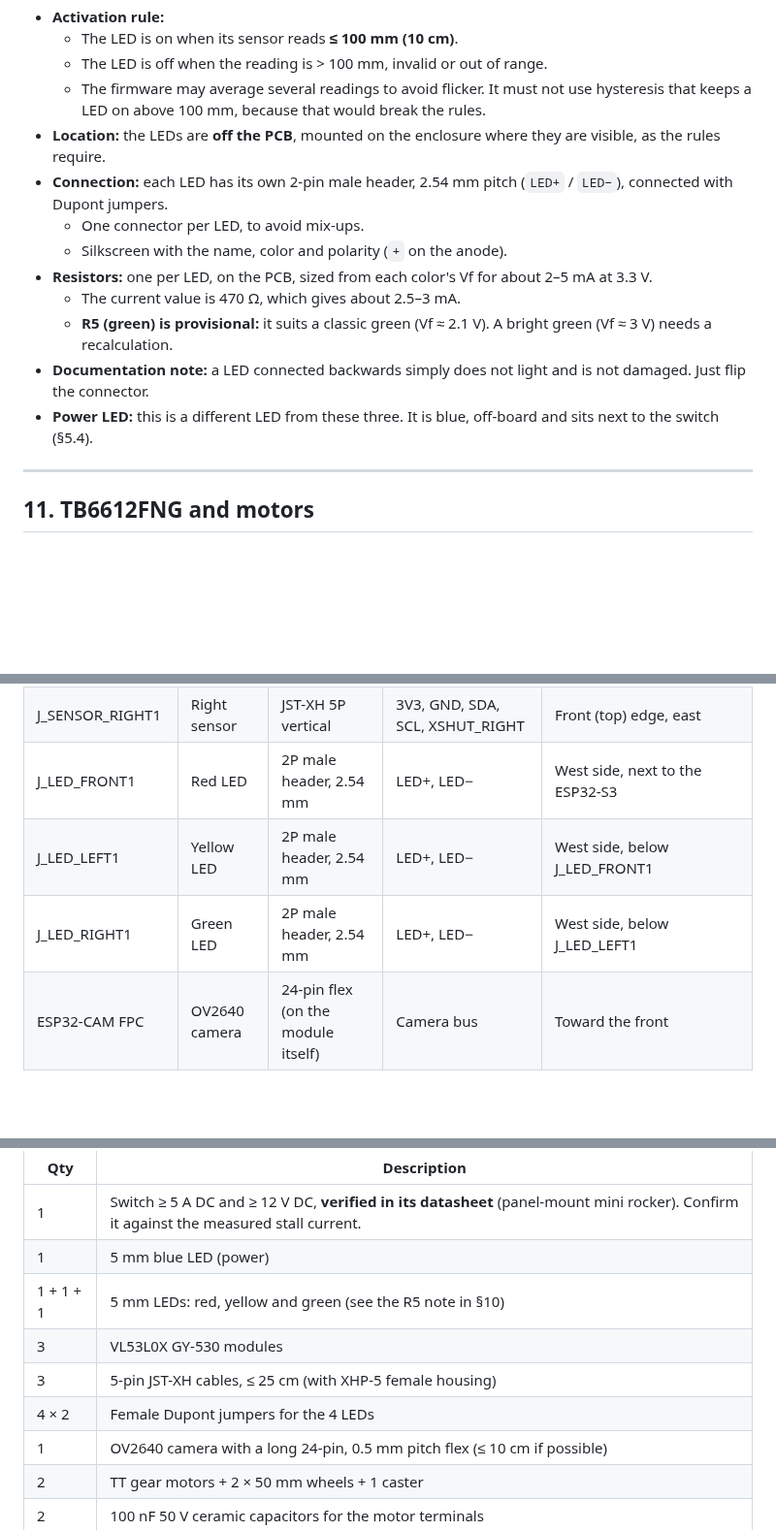
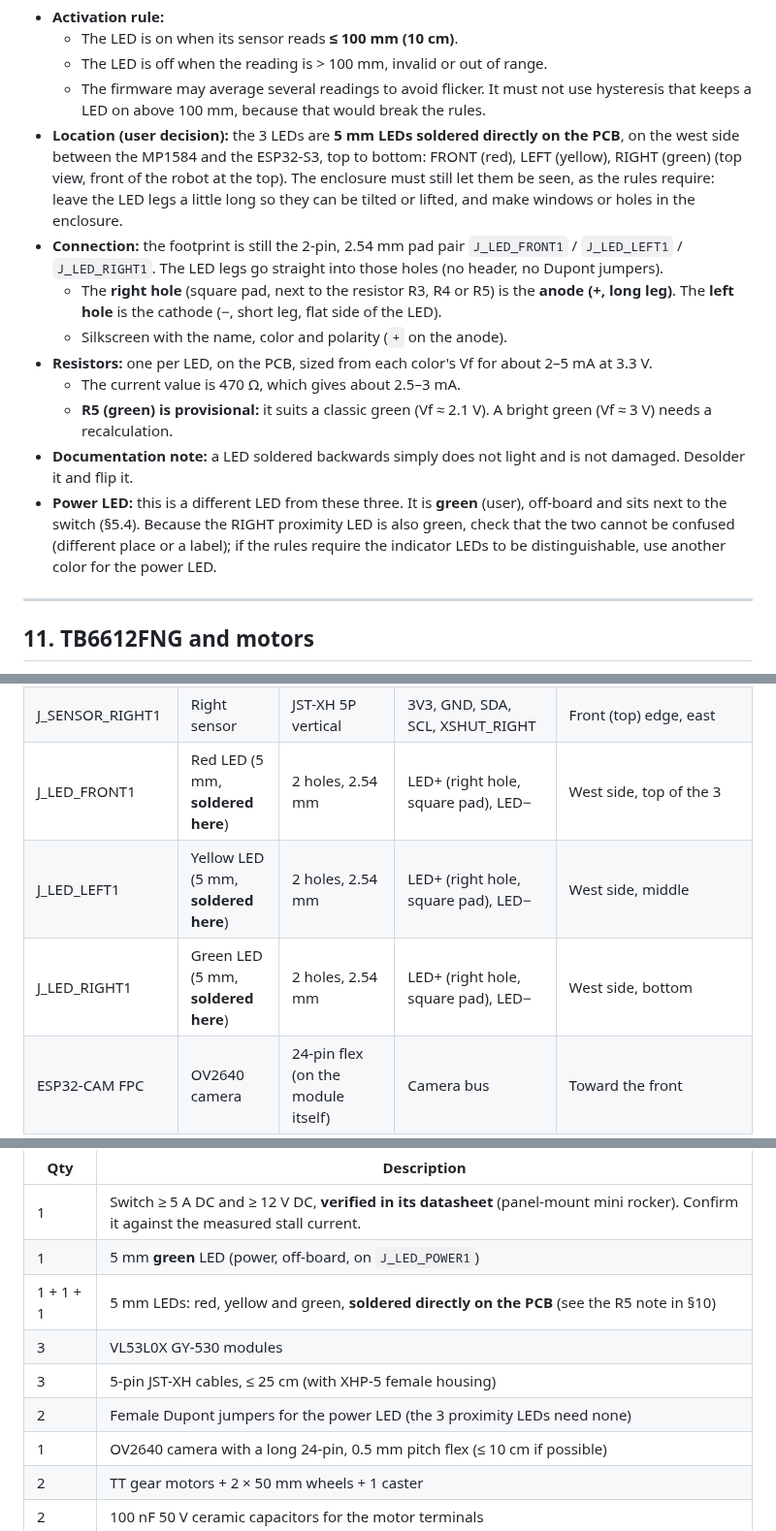
Before and after one commit to cesaraz455/auxi, a Markdown page: CLAUDE.md, 3 parts joined by grey strips. Shown at 97% size. Drawn GitHub-style; blank space fills up the shorter version.

```diff
--- a/CLAUDE.md
+++ b/CLAUDE.md
@@ -382,15 +382,15 @@ On a single copper layer two tracks cannot cross. The pins were **reassigned** s
   - The LED is on when its sensor reads **≤ 100 mm (10 cm)**.
   - The LED is off when the reading is > 100 mm, invalid or out of range.
   - The firmware may average several readings to avoid flicker. It must not use hysteresis that keeps a LED on above 100 mm, because that would break the rules.
-- **Location:** the LEDs are **off the PCB**, mounted on the enclosure where they are visible, as the rules require.
-- **Connection:** each LED has its own 2-pin male header, 2.54 mm pitch (`LED+` / `LED−`), connected with Dupont jumpers.
-  - One connector per LED, to avoid mix-ups.
+- **Location (user decision):** the 3 LEDs are **5 mm LEDs soldered directly on the PCB**, on the west side between the MP1584 and the ESP32-S3, top to bottom: FRONT (red), LEFT (yellow), RIGHT (green) (top view, front of the robot at the top). The enclosure must still let them be seen, as the rules require: leave the LED legs a little long so they can be tilted or lifted, and make windows or holes in the enclosure.
+- **Connection:** the footprint is still the 2-pin, 2.54 mm pad pair `J_LED_FRONT1` / `J_LED_LEFT1` / `J_LED_RIGHT1`. The LED legs go straight into those holes (no header, no Dupont jumpers).
+  - The **right hole** (square pad, next to the resistor R3, R4 or R5) is the **anode (+, long leg)**. The **left hole** is the cathode (−, short leg, flat side of the LED).
   - Silkscreen with the name, color and polarity (`+` on the anode).
 - **Resistors:** one per LED, on the PCB, sized from each color's Vf for about 2–5 mA at 3.3 V.
   - The current value is 470 Ω, which gives about 2.5–3 mA.
   - **R5 (green) is provisional:** it suits a classic green (Vf ≈ 2.1 V). A bright green (Vf ≈ 3 V) needs a recalculation.
-- **Documentation note:** a LED connected backwards simply does not light and is not damaged. Just flip the connector.
-- **Power LED:** this is a different LED from these three. It is blue, off-board and sits next to the switch (§5.4).
+- **Documentation note:** a LED soldered backwards simply does not light and is not damaged. Desolder it and flip it.
+- **Power LED:** this is a different LED from these three. It is **green** (user), off-board and sits next to the switch (§5.4). Because the RIGHT proximity LED is also green, check that the two cannot be confused (different place or a label); if the rules require the indicator LEDs to be distinguishable, use another color for the power LED.
 
 ---
 
@@ -429,9 +429,9 @@ In the schematic, reference designators end in a digit (`J_BAT1`, `J_SENSOR_FRON
 | J_SENSOR_FRONT1 | Front sensor | JST-XH 5P vertical | 3V3, GND, SDA, SCL, XSHUT_FRONT | Front (top) edge, middle |
 | J_SENSOR_LEFT1 | Left sensor | JST-XH 5P vertical | 3V3, GND, SDA, SCL, XSHUT_LEFT | Front (top) edge, west |
 | J_SENSOR_RIGHT1 | Right sensor | JST-XH 5P vertical | 3V3, GND, SDA, SCL, XSHUT_RIGHT | Front (top) edge, east |
-| J_LED_FRONT1 | Red LED | 2P male header, 2.54 mm | LED+, LED− | West side, next to the ESP32-S3 |
-| J_LED_LEFT1 | Yellow LED | 2P male header, 2.54 mm | LED+, LED− | West side, below J_LED_FRONT1 |
-| J_LED_RIGHT1 | Green LED | 2P male header, 2.54 mm | LED+, LED− | West side, below J_LED_LEFT1 |
+| J_LED_FRONT1 | Red LED (5 mm, **soldered here**) | 2 holes, 2.54 mm | LED+ (right hole, square pad), LED− | West side, top of the 3 |
+| J_LED_LEFT1 | Yellow LED (5 mm, **soldered here**) | 2 holes, 2.54 mm | LED+ (right hole, square pad), LED− | West side, middle |
+| J_LED_RIGHT1 | Green LED (5 mm, **soldered here**) | 2 holes, 2.54 mm | LED+ (right hole, square pad), LED− | West side, bottom |
 | ESP32-CAM FPC | OV2640 camera | 24-pin flex (on the module itself) | Camera bus | Toward the front |
 
 **Plug-in modules on the PCB:**
@@ -666,11 +666,11 @@ The user had no calipers, so they approved using common web dimensions (§4.4).
 | Qty | Description |
 |---|---|
 | 1 | Switch ≥ 5 A DC and ≥ 12 V DC, **verified in its datasheet** (panel-mount mini rocker). Confirm it against the measured stall current. |
-| 1 | 5 mm blue LED (power) |
-| 1 + 1 + 1 | 5 mm LEDs: red, yellow and green (see the R5 note in §10) |
+| 1 | 5 mm **green** LED (power, off-board, on `J_LED_POWER1`) |
+| 1 + 1 + 1 | 5 mm LEDs: red, yellow and green, **soldered directly on the PCB** (see the R5 note in §10) |
 | 3 | VL53L0X GY-530 modules |
 | 3 | 5-pin JST-XH cables, ≤ 25 cm (with XHP-5 female housing) |
-| 4 × 2 | Female Dupont jumpers for the 4 LEDs |
+| 2 | Female Dupont jumpers for the power LED (the 3 proximity LEDs need none) |
 | 1 | OV2640 camera with a long 24-pin, 0.5 mm pitch flex (≤ 10 cm if possible) |
 | 2 | TT gear motors + 2 × 50 mm wheels + 1 caster |
 | 2 | 100 nF 50 V ceramic capacitors for the motor terminals |
```
Also changed, not shown: other parts of CLAUDE.md (+14 -14 lines), README.md (+14 -11 lines), docs/auxi_pcb_placement.png, 6 other files.
